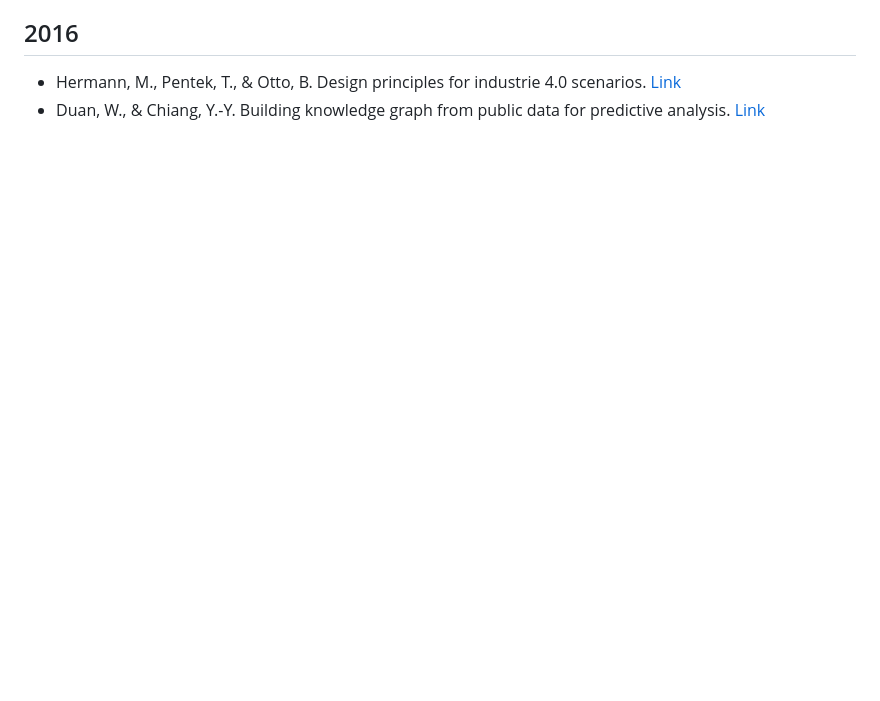
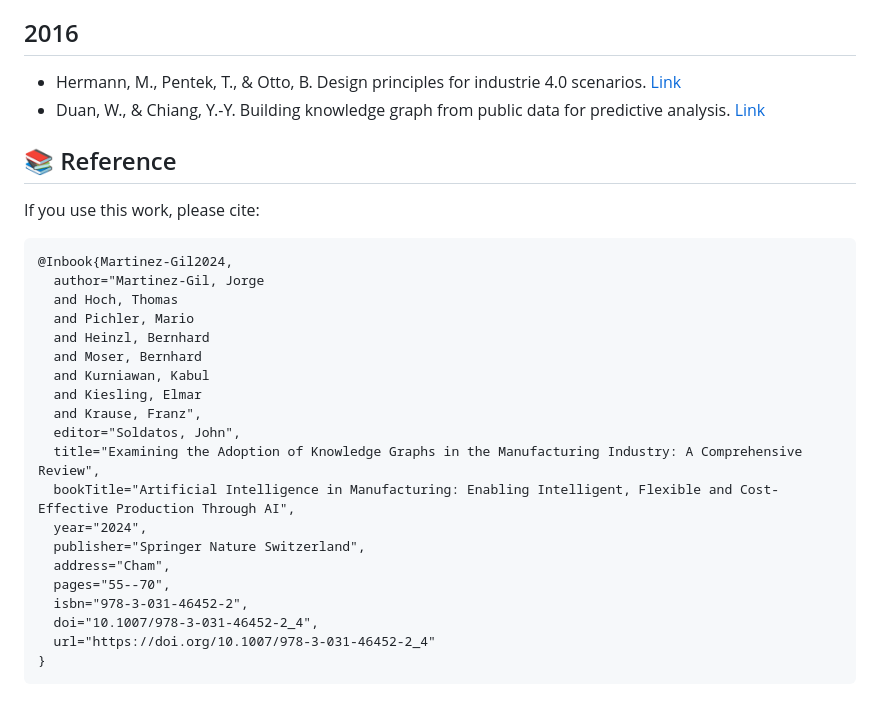
Before and after one commit to jorge-martinez-gil/knowledge-graphs-manufacturing, a Markdown page: README.md, the part around the change. GitHub-like rendering; blank space fills up the shorter version.

````diff
--- a/README.md
+++ b/README.md
@@ -68,3 +68,30 @@ Knowledge Graphs (KGs) hold the potential to revolutionize the manufacturing ind
 ## 2016
 - Hermann, M., Pentek, T., & Otto, B. Design principles for industrie 4.0 scenarios. [Link](https://doi.org/10.1109/HICSS.2016.488)
 - Duan, W., & Chiang, Y.-Y. Building knowledge graph from public data for predictive analysis. [Link](https://doi.org/10.1145/3006386.3006388)
+
+## 📚 Reference
+
+If you use this work, please cite:
+
+```
+@Inbook{Martinez-Gil2024,
+  author="Martinez-Gil, Jorge
+  and Hoch, Thomas
+  and Pichler, Mario
+  and Heinzl, Bernhard
+  and Moser, Bernhard
+  and Kurniawan, Kabul
+  and Kiesling, Elmar
+  and Krause, Franz",
+  editor="Soldatos, John",
+  title="Examining the Adoption of Knowledge Graphs in the Manufacturing Industry: A Comprehensive Review",
+  bookTitle="Artificial Intelligence in Manufacturing: Enabling Intelligent, Flexible and Cost-Effective Production Through AI",
+  year="2024",
+  publisher="Springer Nature Switzerland",
+  address="Cham",
+  pages="55--70",
+  isbn="978-3-031-46452-2",
+  doi="10.1007/978-3-031-46452-2_4",
+  url="https://doi.org/10.1007/978-3-031-46452-2_4"
+}
+```
````
